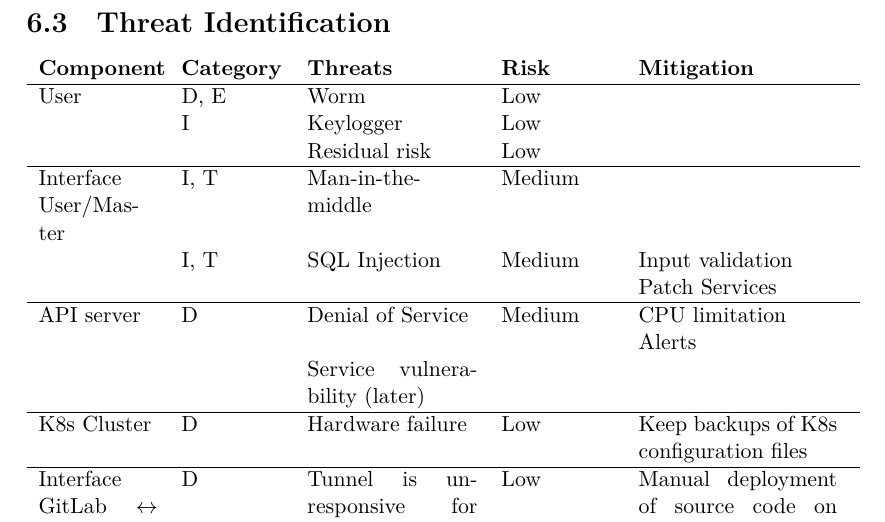
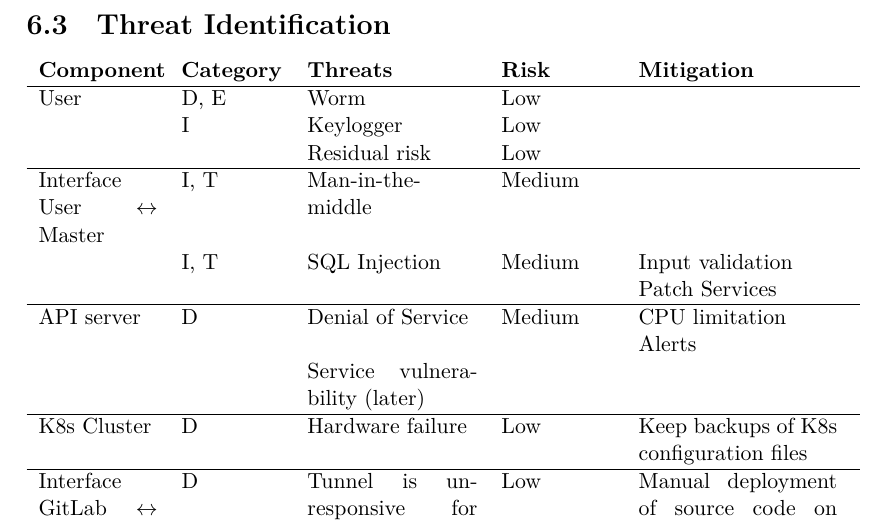
Before and after one commit to KubeWatch-Monitoring/KubeWatch, a LaTeX thesis (Documentation/src/main.tex, which reads Documentation/src/02_product-documentation/06_threat_model.tex): part of page 16 of 31, cut so that both start at the same text. Compiled offline with XeLaTeX; a LaTeX package or settings file that is missing is left out.

Commit message:
Solve typo

```diff
--- a/Documentation/src/02_product-documentation/06_threat_model.tex
+++ b/Documentation/src/02_product-documentation/06_threat_model.tex
@@ -31,7 +31,7 @@ For KubeWatch we define our threat model based on the STRIDE model.
                         & I & Keylogger & Low & \\
                         & & Residual risk & Low & \\
     \hline
-    Interface User/Master   & I, T & Man-in-the-middle & Medium & \\
+    Interface User \(\leftrightarrow\) Master   & I, T & Man-in-the-middle & Medium & \\
                             & I, T & SQL Injection & Medium & Input validation \\
                             & & & & Patch Services \\
     \hline
```
